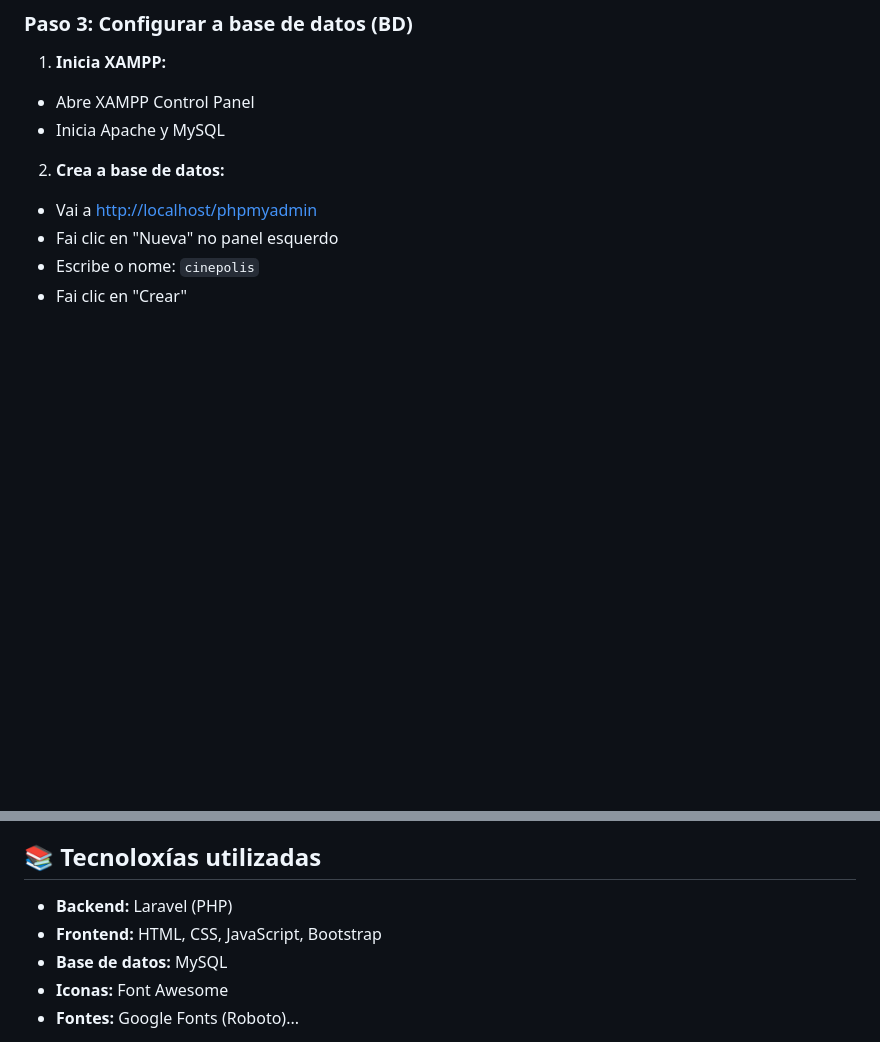
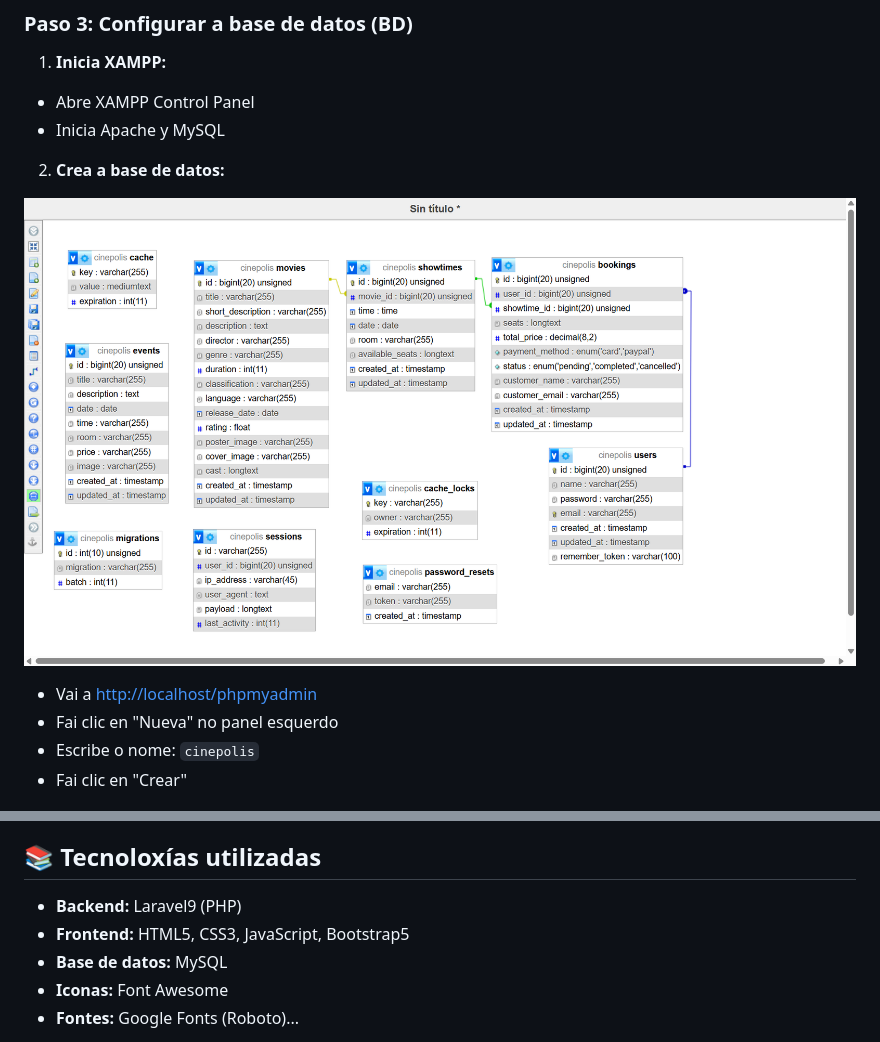
Before and after one commit to larissagerperangel/cinepolis, a Markdown page: README.md, 2 parts joined by grey strips. GitHub-like rendering; pictures changed too: modeloRelacional.png (added); blank space fills up the shorter version.

Commit message:
cambios finales de funcionamiento e infromación

```diff
--- a/README.md
+++ b/README.md
@@ -88,6 +88,8 @@ Antes de instalar a aplicación, necesitas ter instalado na túa computadora:
 - Inicia Apache y MySQL
 
 2. **Crea a base de datos:**
+
+![esquema modelo-relaciom](modeloRelacional.png)
 - Vai a [http://localhost/phpmyadmin](http://localhost/phpmyadmin)
 - Fai clic en "Nueva" no panel esquerdo
 - Escribe o nome: `cinepolis`
@@ -124,8 +126,8 @@ Antes de instalar a aplicación, necesitas ter instalado na túa computadora:
 
 ## 📚 Tecnoloxías utilizadas
 
-- **Backend:** Laravel (PHP)
-- **Frontend:** HTML, CSS, JavaScript, Bootstrap
+- **Backend:** Laravel9 (PHP)
+- **Frontend:** HTML5, CSS3, JavaScript, Bootstrap5
 - **Base de datos:** MySQL
 - **Iconas:** Font Awesome
 - **Fontes:** Google Fonts (Roboto)...
```
